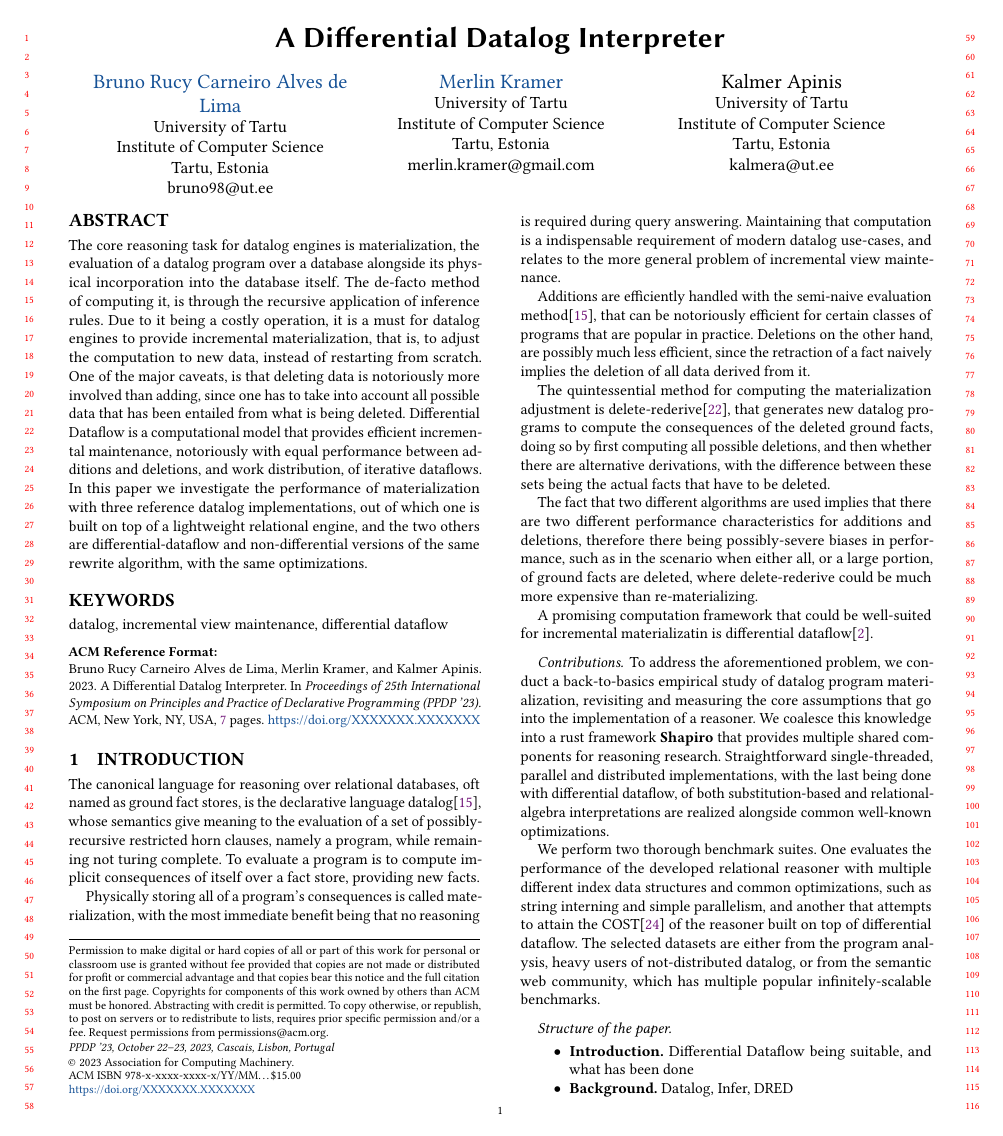
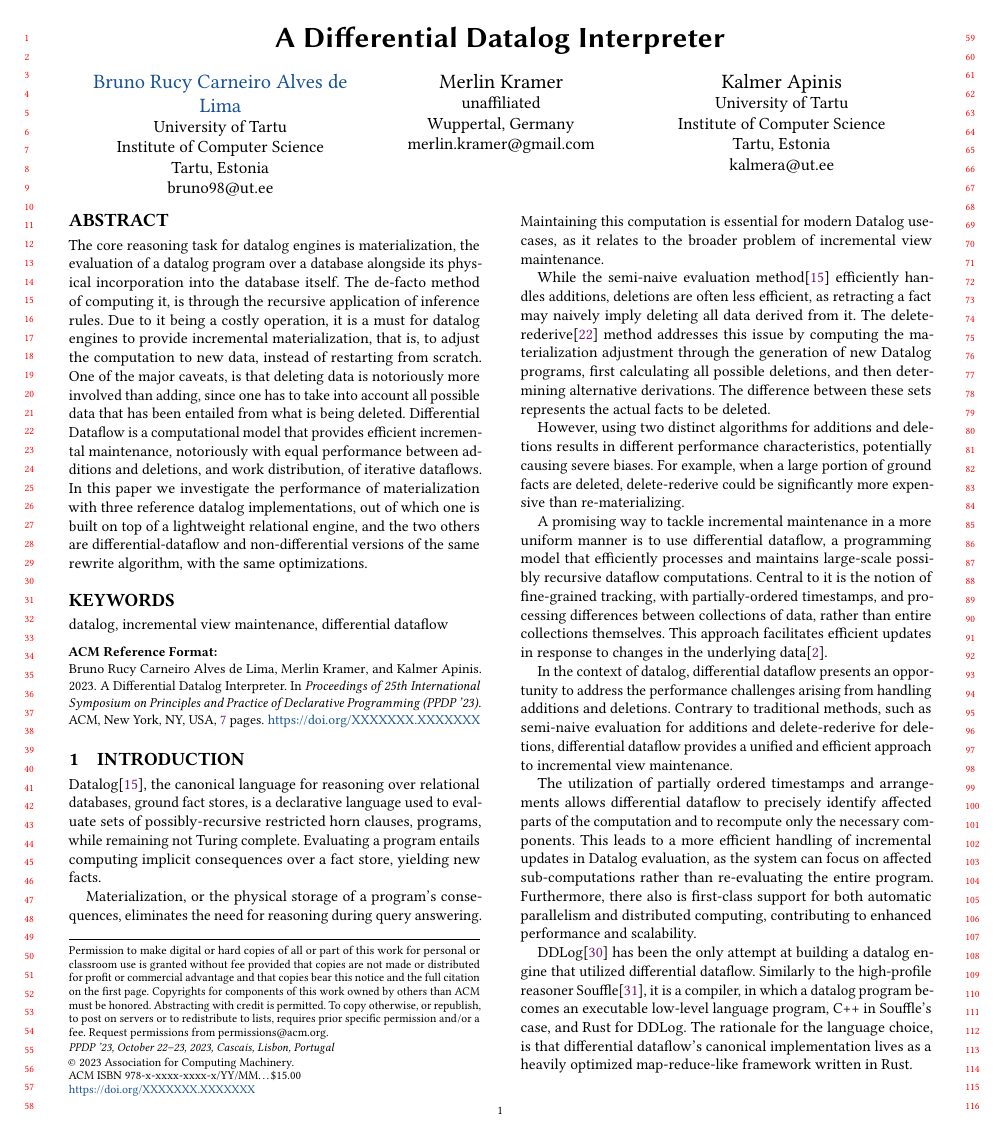
Before and after one commit to brurucy/paberid, a LaTeX paper (b2bdatalog/b2bdatalog.tex): page 1 of 7. Compiled offline with pdfLaTeX.

Commit message:
Intro mostly fixed

```diff
--- a/b2bdatalog/b2bdatalog.tex
+++ b/b2bdatalog/b2bdatalog.tex
@@ -12,7 +12,7 @@
 	Principles and Practice of Declarative Programming}{October 22--23,
 	2023}{Cascais, Lisbon, Portugal}
 
-\usepackage{microtype}  %towards typographic perfection...
+\usepackage{microtype}
 \usepackage{tikz,tikz-qtree}
 \usetikzlibrary{positioning}
 \usetikzlibrary{arrows.meta, shapes.misc, positioning}
@@ -41,12 +41,10 @@
 \email{bruno98@ut.ee}
 
 \author{Merlin Kramer}
-\orcid{1234-5678-9012}
 \affiliation{%
-	\institution{University of Tartu}
-	\department{Institute of Computer Science}
-	\city{Tartu}
-	\country{Estonia}
+	\institution{unaffiliated}
+	\city{Wuppertal}
+	\country{Germany}
 }
 \email{merlin.kramer@gmail.com}
 
@@ -84,41 +81,45 @@
 \maketitle
 
 \section{Introduction}
-% \textbf{Motivation.}
-The canonical language for reasoning over relational databases, oft named as ground fact stores, is the declarative
-language datalog\cite{datalog}, whose semantics give meaning to the evaluation of a set of possibly-recursive
-restricted horn clauses, namely a program, while remaining not turing complete. To evaluate a program is to
-compute implicit consequences of itself over a fact store, providing new facts.
+Datalog\cite{datalog}, the canonical language for reasoning over relational databases, ground fact stores, is a
+declarative language used to evaluate sets of possibly-recursive restricted horn clauses, programs, while
+remaining not Turing complete. Evaluating a program entails computing implicit consequences over a fact
+store, yielding new facts.
 
-Physically storing all of a program's consequences is called materialization, with the most immediate benefit
-being that no reasoning is required during query answering. Maintaining that computation is a indispensable
-requirement of modern datalog use-cases, and relates to the more general problem of incremental view maintenance.
+Materialization, or the physical storage of a program's consequences, eliminates the need for reasoning
+during query answering. Maintaining this computation is essential for modern Datalog use-cases, as it
+relates to the broader problem of incremental view maintenance.
 
-Additions are efficiently handled with the semi-naive evaluation method\cite{datalog}, that can be notoriously
-efficient for certain classes of programs that are popular in practice. Deletions on the other hand, are possibly
-much less efficient, since the retraction of a fact naively implies the deletion of all data derived from it.
+While the semi-naive evaluation method\cite{datalog} efficiently handles additions, deletions are often less efficient, as
+retracting a fact may naively imply deleting all data derived from it. The delete-rederive\cite{dred} method addresses
+this issue by computing the materialization adjustment through the generation of new Datalog programs, first
+calculating all possible deletions, and then determining alternative derivations. The difference between these
+sets represents the actual facts to be deleted.
 
-The quintessential method for computing the materialization adjustment is delete-rederive\cite{dred}, that generates
-new datalog programs to compute the consequences of the deleted ground facts, doing so by first computing all
-possible deletions, and then whether there are alternative derivations, with the difference between these sets
-being the actual facts that have to be deleted.
+However, using two distinct algorithms for additions and deletions results in different performance characteristics,
+potentially causing severe biases. For example, when a large portion of ground facts are deleted, delete-rederive
+could be significantly more expensive than re-materializing.
 
-The fact that two different algorithms are used implies that there are two different performance characteristics
-for additions and deletions, therefore there being possibly-severe biases in performance, such as in the scenario
-when either all, or a large portion, of ground facts are deleted, where delete-rederive could be much more expensive
-than re-materializing.
+A promising way to tackle incremental maintenance in a more uniform manner is to use differential dataflow, a
+programming model that efficiently processes and maintains large-scale possibly recursive dataflow computations. Central
+to it is the notion of fine-grained tracking, with partially-ordered timestamps, and processing differences between
+collections of data, rather than entire collections themselves. This approach facilitates efficient updates in response
+to changes in the underlying data\cite{differential_dataflow}.
 
+In the context of datalog, differential dataflow presents an opportunity to address the performance challenges
+arising from handling additions and deletions. Contrary to traditional methods, such as semi-naive evaluation for
+additions and delete-rederive for deletions, differential dataflow provides a unified and efficient approach to
+incremental view maintenance.
 
+The utilization of partially ordered timestamps and arrangements allows differential dataflow to precisely
+identify affected parts of the computation and to recompute only the necessary components. This leads to
+a more efficient handling of incremental updates in Datalog evaluation, as the system can focus on affected
+sub-computations rather than re-evaluating the entire program. Furthermore, there also is first-class support
+for both automatic parallelism and distributed computing, contributing to enhanced performance and scalability.
 
-A promising computation framework that could be well-suited for incremental materializatin is differential
-dataflow\cite{differential_dataflow}.
+DDLog\cite{ddlog} has been the only attempt at building a datalog engine that utilized differential dataflow.
+Similarly to the high-profile reasoner Souffle\cite{souffle}, it is a compiler, in which a datalog program
+becomes an executable low-level language program, C++ in Souffle's case, and Rust for DDLog. The rationale for
+the language choice, is that differential dataflow's canonical implementation lives as a heavily optimized
+map-reduce-like framework written in Rust.
 
-\paragraph{Contributions.}
-To address the aforementioned problem, we conduct a back-to-basics empirical
-study of datalog program materialization, revisiting and measuring the core
-assumptions that go into the implementation of a reasoner. We coalesce this
-knowledge into a rust framework \textbf{Shapiro} that provides multiple shared
-components for reasoning research. Straightforward single-threaded, parallel
-and distributed implementations, with the last being done with differential
-dataflow, of both substitution-based and relational-algebra interpretations are
-realized alongside common well-known optimizations.
@@ -125,8 +130 @@ realized alongside common well-known optimizations.
 
-We perform two thorough benchmark suites. One evaluates the performance of the
-developed relational reasoner with multiple different index data structures and
-common optimizations, such as string interning and simple parallelism, and
-another that attempts to attain the COST\cite{COST} of the reasoner built on
-top of differential dataflow. The selected datasets are either from the program
-analysis, heavy users of not-distributed datalog, or from the semantic web
-community, which has multiple popular infinitely-scalable benchmarks.
```
Also changed, not shown: b2bdatalog/b2bdatalog.tex (28 more changed lines).
